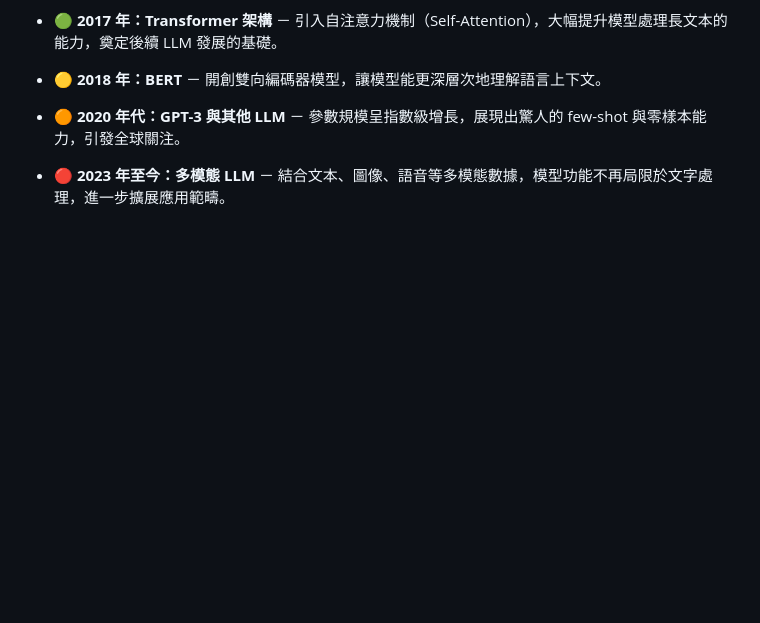
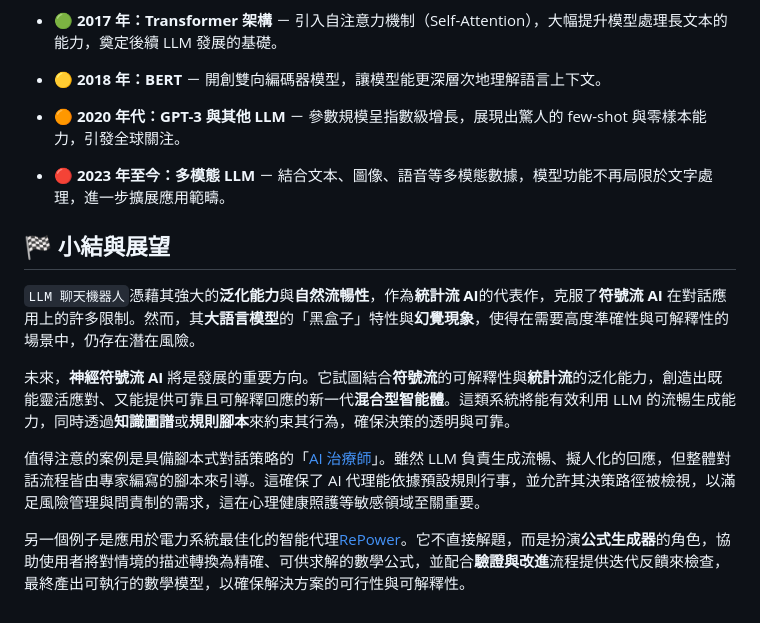
Before and after one commit to hanteng/frmAI, a Markdown page: 04-02-llm_chatbots.zh-hant.md, the part around the change. GitHub-like rendering; blank space fills up the shorter version.

Commit message:
Update 04-02-llm_chatbots.zh-hant.md
## 🏁 小結與展望

```diff
--- a/04-02-llm_chatbots.zh-hant.md
+++ b/04-02-llm_chatbots.zh-hant.md
@@ -57,3 +57,13 @@ LLM 聊天機器人的發展得益於**統計流 AI** 與**類神經網路**的
 - 🟠 **2020 年代：GPT-3 與其他 LLM** － 參數規模呈指數級增長，展現出驚人的 few-shot 與零樣本能力，引發全球關注。
 
 - 🔴 **2023 年至今：多模態 LLM** － 結合文本、圖像、語音等多模態數據，模型功能不再局限於文字處理，進一步擴展應用範疇。
+
+## 🏁 小結與展望
+
+`LLM 聊天機器人`憑藉其強大的**泛化能力**與**自然流暢性**，作為**統計流 AI**的代表作，克服了**符號流 AI** 在對話應用上的許多限制。然而，其**大語言模型**的「黑盒子」特性與**幻覺現象**，使得在需要高度準確性與可解釋性的場景中，仍存在潛在風險。
+
+未來，**神經符號流 AI** 將是發展的重要方向。它試圖結合**符號流**的可解釋性與**統計流**的泛化能力，創造出既能靈活應對、又能提供可靠且可解釋回應的新一代**混合型智能體**。這類系統將能有效利用 LLM 的流暢生成能力，同時透過**知識圖譜**或**規則腳本**來約束其行為，確保決策的透明與可靠。
+
+值得注意的案例是具備腳本式對話策略的「[AI 治療師](https://doi.org/10.48550/arXiv.2412.15242)」。雖然 LLM 負責生成流暢、擬人化的回應，但整體對話流程皆由專家編寫的腳本來引導。這確保了 AI 代理能依據預設規則行事，並允許其決策路徑被檢視，以滿足風險管理與問責制的需求，這在心理健康照護等敏感領域至關重要。
+
+另一個例子是應用於電力系統最佳化的智能代理[RePower](https://pmc.ncbi.nlm.nih.gov/articles/PMC12010440/)。它不直接解題，而是扮演**公式生成器**的角色，協助使用者將對情境的描述轉換為精確、可供求解的數學公式，並配合**驗證與改進**流程提供迭代反饋來檢查，最終產出可執行的數學模型，以確保解決方案的可行性與可解釋性。
```
